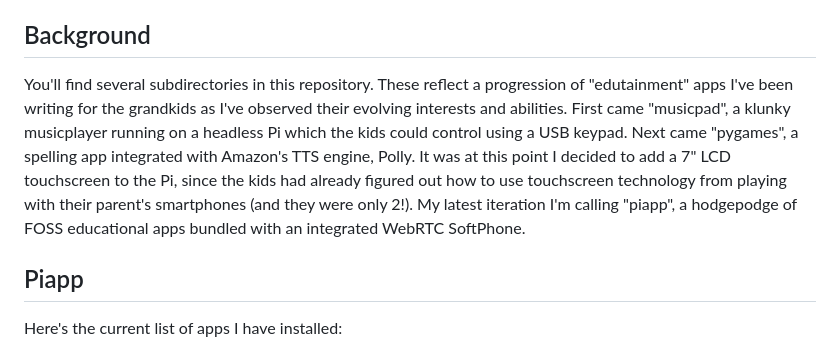
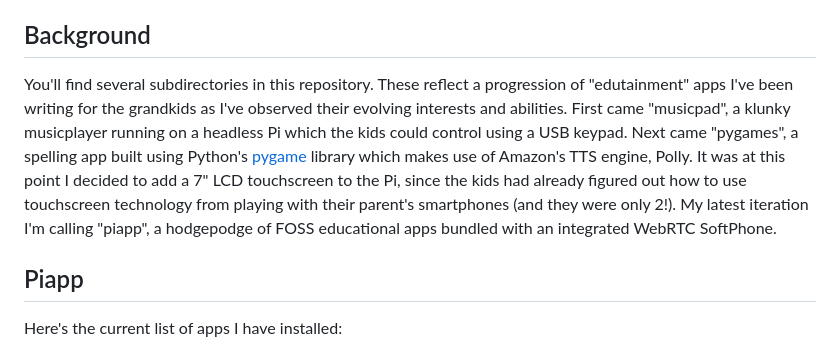
Before and after one commit to glmck13/KidStuff, a Markdown page: README.md, the part around the change. Rendered like a GitHub page.

```diff
--- a/README.md
+++ b/README.md
@@ -2,7 +2,7 @@
 Apps for the grandkids, built primarily for use on a Raspberry Pi.
 
 ## Background
-You'll find several subdirectories in this repository.  These reflect a progression of "edutainment" apps I've been writing for the grandkids as I've observed their evolving interests and abilities.  First came "musicpad", a klunky musicplayer running on a headless Pi which the kids could control using a USB keypad.  Next came "pygames", a spelling app integrated with Amazon's TTS engine, Polly.  It was at this point I decided to add a 7" LCD touchscreen to the Pi, since the kids had already figured out how to use touchscreen technology from playing with their parent's smartphones (and they were only 2!).  My latest iteration I'm calling "piapp", a hodgepodge of FOSS educational apps bundled with an integrated WebRTC SoftPhone.
+You'll find several subdirectories in this repository.  These reflect a progression of "edutainment" apps I've been writing for the grandkids as I've observed their evolving interests and abilities.  First came "musicpad", a klunky musicplayer running on a headless Pi which the kids could control using a USB keypad.  Next came "pygames", a spelling app built using Python's [pygame](https://www.pygame.org/) library which makes use of Amazon's TTS engine, Polly.  It was at this point I decided to add a 7" LCD touchscreen to the Pi, since the kids had already figured out how to use touchscreen technology from playing with their parent's smartphones (and they were only 2!).  My latest iteration I'm calling "piapp", a hodgepodge of FOSS educational apps bundled with an integrated WebRTC SoftPhone.
 
 ## Piapp
 Here's the current list of apps I have installed:
```
